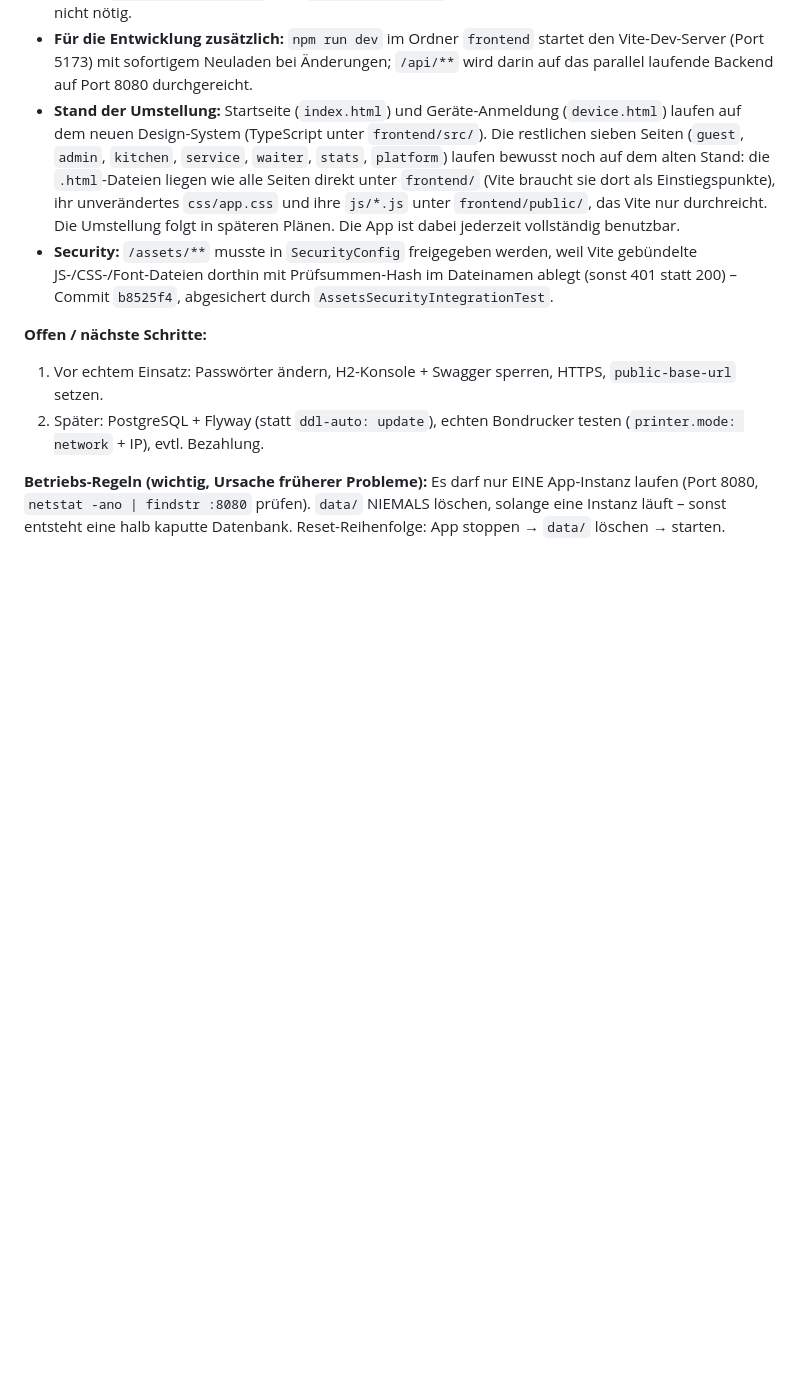
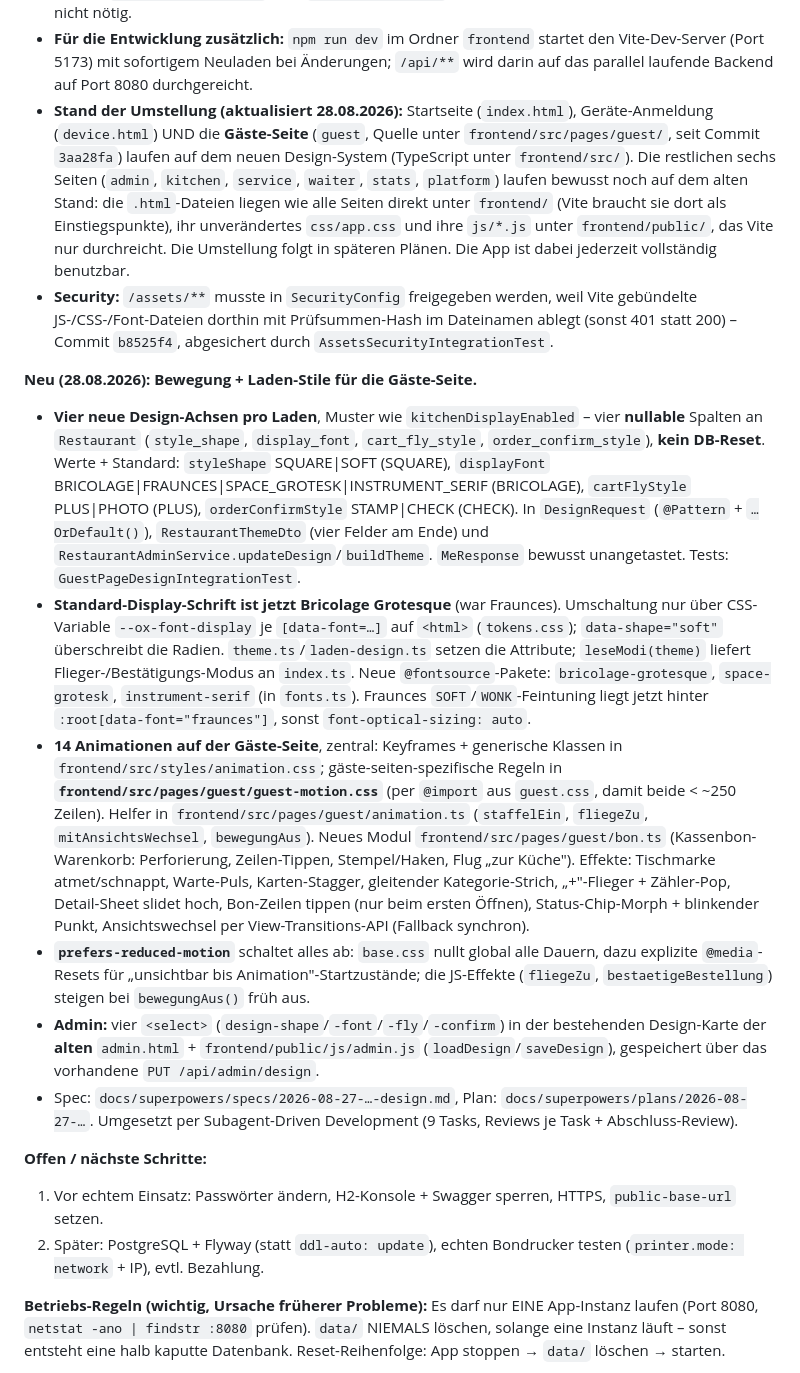
Before and after one commit to TerraByte19/orderxpress, a Markdown page: CLAUDE.md, the part around the change. Rendered like a GitHub page; blank space fills up the shorter version.

Commit message:
docs: Gaeste-Seite Bewegung + Laden-Stile in der Uebergabe festgehalten
Co-Authored-By: Claude Sonnet 5 <noreply@anthropic.com>
Claude-Session: https://claude.ai/code/session_013RZ4yQj3hva5mSDDMxVFjw

```diff
--- a/CLAUDE.md
+++ b/CLAUDE.md
@@ -134,8 +134,16 @@ Bezeichner Englisch, Kommentare/Fehlermeldungen Deutsch (ASCII-Umschreibung ue/o
 - **WICHTIG:** `src/main/resources/static` ist seitdem **generiert und gitignored** – dort darf NICHTS mehr von Hand bearbeitet werden. Vite baut mit `emptyOutDir: true`, jeder Bau leert den Ordner zuerst; handgeschriebene Änderungen dort gehen beim nächsten Frontend-Bau ersatzlos verloren.
 - **Baukette unverändert nutzbar:** Das `frontend-maven-plugin` baut das Frontend in der Phase `generate-resources` mit (lädt Node selbst nach, kein Node auf dem Rechner oder im Docker-Image nötig) – `mvn spring-boot:run` bzw. `mvn clean package` genügen also weiterhin, ein eigener Schritt ist nicht nötig.
 - **Für die Entwicklung zusätzlich:** `npm run dev` im Ordner `frontend` startet den Vite-Dev-Server (Port 5173) mit sofortigem Neuladen bei Änderungen; `/api/**` wird darin auf das parallel laufende Backend auf Port 8080 durchgereicht.
-- **Stand der Umstellung:** Startseite (`index.html`) und Geräte-Anmeldung (`device.html`) laufen auf dem neuen Design-System (TypeScript unter `frontend/src/`). Die restlichen sieben Seiten (`guest`, `admin`, `kitchen`, `service`, `waiter`, `stats`, `platform`) laufen bewusst noch auf dem alten Stand: die `.html`-Dateien liegen wie alle Seiten direkt unter `frontend/` (Vite braucht sie dort als Einstiegspunkte), ihr unverändertes `css/app.css` und ihre `js/*.js` unter `frontend/public/`, das Vite nur durchreicht. Die Umstellung folgt in späteren Plänen. Die App ist dabei jederzeit vollständig benutzbar.
+- **Stand der Umstellung (aktualisiert 28.08.2026):** Startseite (`index.html`), Geräte-Anmeldung (`device.html`) UND die **Gäste-Seite** (`guest`, Quelle unter `frontend/src/pages/guest/`, seit Commit `3aa28fa`) laufen auf dem neuen Design-System (TypeScript unter `frontend/src/`). Die restlichen sechs Seiten (`admin`, `kitchen`, `service`, `waiter`, `stats`, `platform`) laufen bewusst noch auf dem alten Stand: die `.html`-Dateien liegen wie alle Seiten direkt unter `frontend/` (Vite braucht sie dort als Einstiegspunkte), ihr unverändertes `css/app.css` und ihre `js/*.js` unter `frontend/public/`, das Vite nur durchreicht. Die Umstellung folgt in späteren Plänen. Die App ist dabei jederzeit vollständig benutzbar.
 - **Security:** `/assets/**` musste in `SecurityConfig` freigegeben werden, weil Vite gebündelte JS-/CSS-/Font-Dateien dorthin mit Prüfsummen-Hash im Dateinamen ablegt (sonst 401 statt 200) – Commit `b8525f4`, abgesichert durch `AssetsSecurityIntegrationTest`.
+
+**Neu (28.08.2026): Bewegung + Laden-Stile für die Gäste-Seite.**
+- **Vier neue Design-Achsen pro Laden**, Muster wie `kitchenDisplayEnabled` – vier **nullable** Spalten an `Restaurant` (`style_shape`, `display_font`, `cart_fly_style`, `order_confirm_style`), **kein DB-Reset**. Werte + Standard: `styleShape` SQUARE|SOFT (SQUARE), `displayFont` BRICOLAGE|FRAUNCES|SPACE_GROTESK|INSTRUMENT_SERIF (BRICOLAGE), `cartFlyStyle` PLUS|PHOTO (PLUS), `orderConfirmStyle` STAMP|CHECK (CHECK). In `DesignRequest` (`@Pattern` + `…OrDefault()`), `RestaurantThemeDto` (vier Felder am Ende) und `RestaurantAdminService.updateDesign`/`buildTheme`. `MeResponse` bewusst unangetastet. Tests: `GuestPageDesignIntegrationTest`.
+- **Standard-Display-Schrift ist jetzt Bricolage Grotesque** (war Fraunces). Umschaltung nur über CSS-Variable `--ox-font-display` je `[data-font=…]` auf `<html>` (`tokens.css`); `data-shape="soft"` überschreibt die Radien. `theme.ts`/`laden-design.ts` setzen die Attribute; `leseModi(theme)` liefert Flieger-/Bestätigungs-Modus an `index.ts`. Neue `@fontsource`-Pakete: `bricolage-grotesque`, `space-grotesk`, `instrument-serif` (in `fonts.ts`). Fraunces `SOFT`/`WONK`-Feintuning liegt jetzt hinter `:root[data-font="fraunces"]`, sonst `font-optical-sizing: auto`.
+- **14 Animationen auf der Gäste-Seite**, zentral: Keyframes + generische Klassen in `frontend/src/styles/animation.css`; gäste-seiten-spezifische Regeln in **`frontend/src/pages/guest/guest-motion.css`** (per `@import` aus `guest.css`, damit beide < ~250 Zeilen). Helfer in `frontend/src/pages/guest/animation.ts` (`staffelEin`, `fliegeZu`, `mitAnsichtsWechsel`, `bewegungAus`). Neues Modul `frontend/src/pages/guest/bon.ts` (Kassenbon-Warenkorb: Perforierung, Zeilen-Tippen, Stempel/Haken, Flug „zur Küche"). Effekte: Tischmarke atmet/schnappt, Warte-Puls, Karten-Stagger, gleitender Kategorie-Strich, „+"-Flieger + Zähler-Pop, Detail-Sheet slidet hoch, Bon-Zeilen tippen (nur beim ersten Öffnen), Status-Chip-Morph + blinkender Punkt, Ansichtswechsel per View-Transitions-API (Fallback synchron).
+- **`prefers-reduced-motion`** schaltet alles ab: `base.css` nullt global alle Dauern, dazu explizite `@media`-Resets für „unsichtbar bis Animation"-Startzustände; die JS-Effekte (`fliegeZu`, `bestaetigeBestellung`) steigen bei `bewegungAus()` früh aus.
+- **Admin:** vier `<select>` (`design-shape`/`-font`/`-fly`/`-confirm`) in der bestehenden Design-Karte der **alten** `admin.html` + `frontend/public/js/admin.js` (`loadDesign`/`saveDesign`), gespeichert über das vorhandene `PUT /api/admin/design`.
+- Spec: `docs/superpowers/specs/2026-08-27-…-design.md`, Plan: `docs/superpowers/plans/2026-08-27-…`. Umgesetzt per Subagent-Driven Development (9 Tasks, Reviews je Task + Abschluss-Review).
 
 **Offen / nächste Schritte:**
 1. Vor echtem Einsatz: Passwörter ändern, H2-Konsole + Swagger sperren, HTTPS, `public-base-url` setzen.
```
